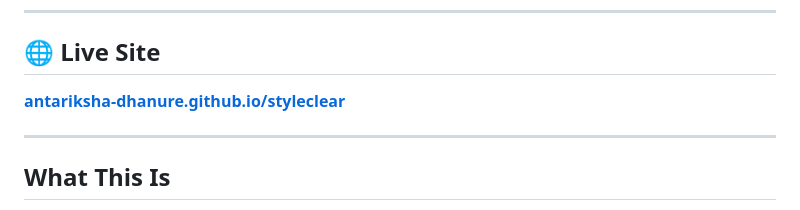
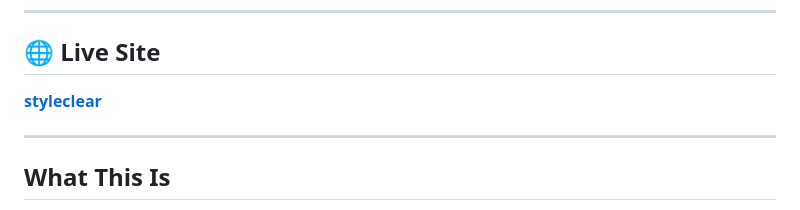
Before and after one commit to potatant/Style-clear, a Markdown page: README.md, the part around the change. Drawn GitHub-style.

```diff
--- a/README.md
+++ b/README.md
@@ -7,7 +7,7 @@ Antariksha Dhanure · UBID 50676220 · University at Buffalo · HCI Spring 2025
 
 ## 🌐 Live Site
 
-**[antariksha-dhanure.github.io/styleclear](https://antariksha-dhanure.github.io/styleclear)**
+**[styleclear](https://potatant.github.io/Style-clear)**
 
 ---
 
```
